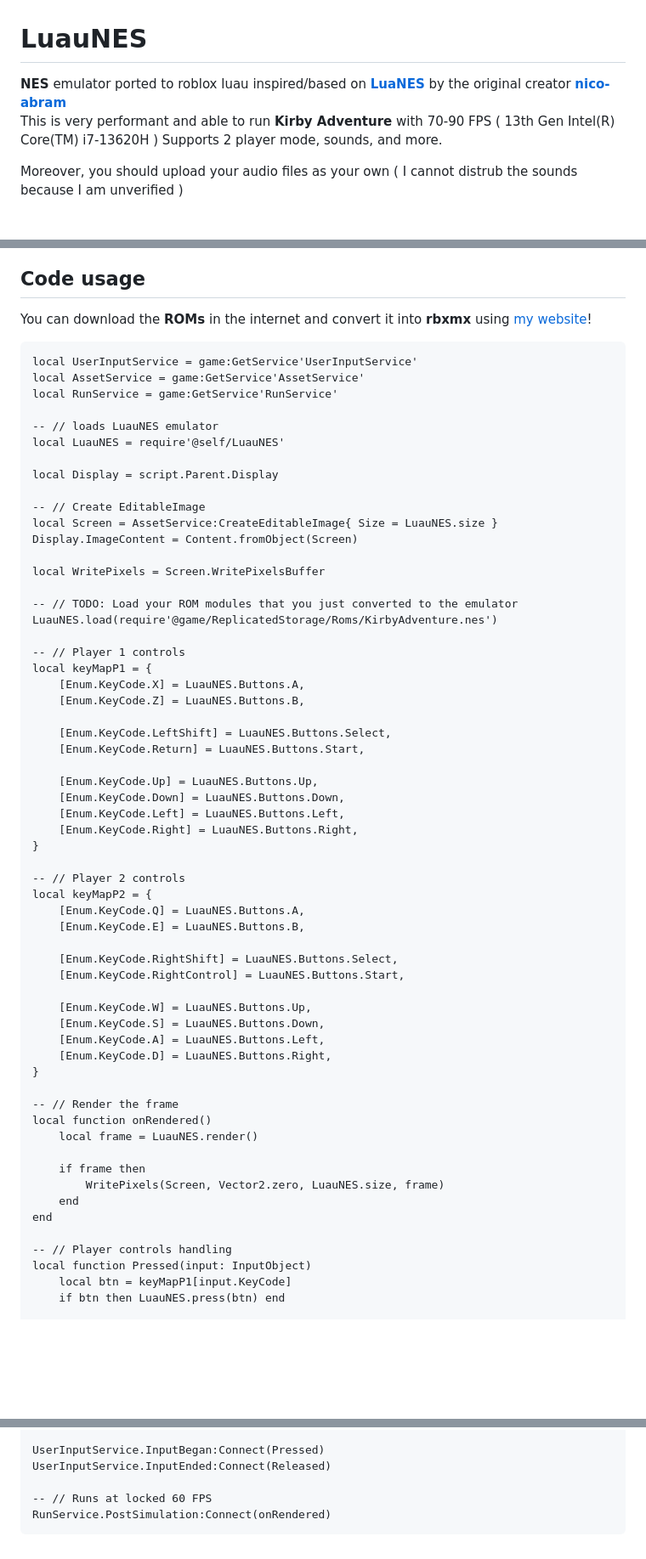
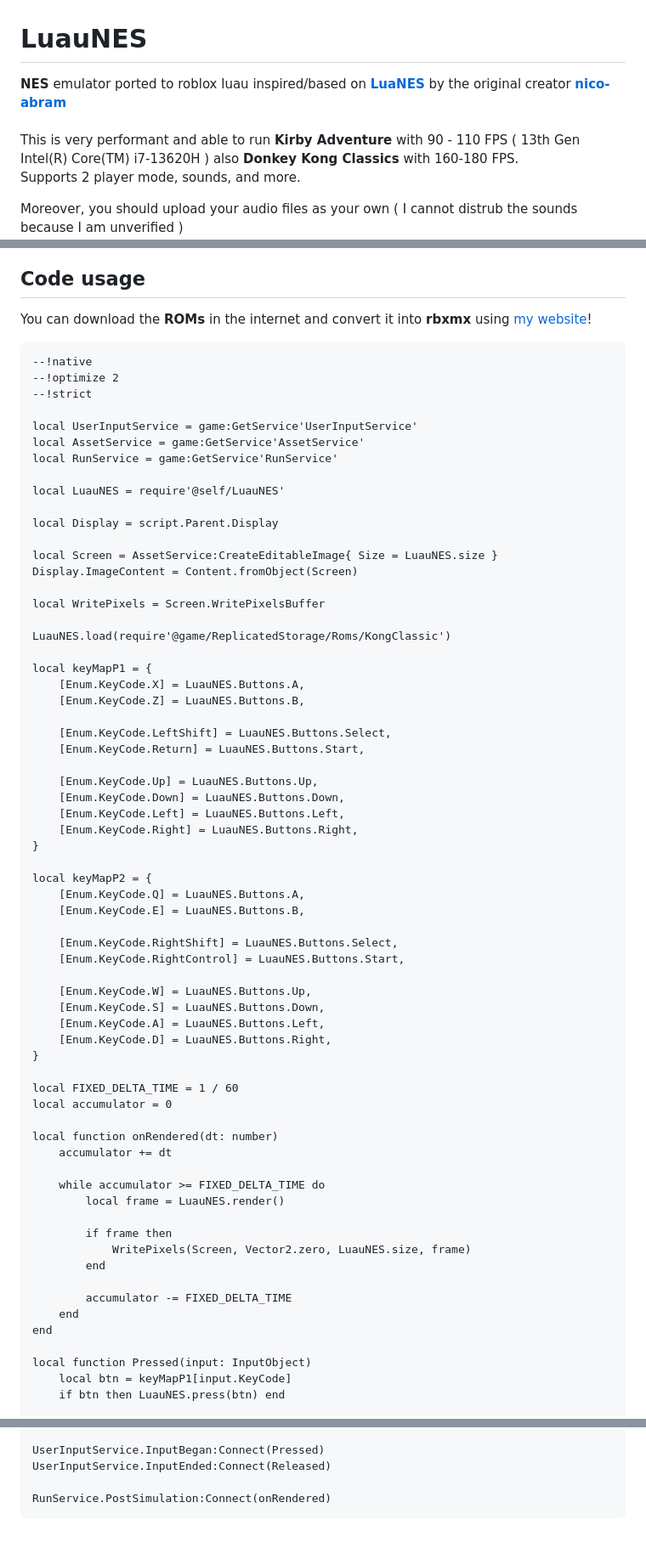
Before and after one commit to vantoanvh/LuauNES, a Markdown page: README.md, 3 parts joined by grey strips. Shown at 85% size. Drawn GitHub-style; blank space fills up the shorter version.

Commit message:
Enhance README with performance details and formatting
Updated performance metrics and added support for Donkey Kong Classics. Improved formatting and clarified audio file usage.

````diff
--- a/README.md
+++ b/README.md
@@ -1,6 +1,8 @@
 # LuauNES
-**NES** emulator ported to roblox luau inspired/based on **[LuaNES](https://github.com/nico-abram/LuaNES)** by the original creator **[nico-abram](https://github.com/nico-abram)**<br>
-This is very performant and able to run **Kirby Adventure** with 70-90 FPS ( 13th Gen Intel(R) Core(TM) i7-13620H )
+**NES** emulator ported to roblox luau inspired/based on **[LuaNES](https://github.com/nico-abram/LuaNES)** by the original creator **[nico-abram](https://github.com/nico-abram)**<br><br>
+This is very performant and able to run **Kirby Adventure** with 90 - 110 FPS ( 13th Gen Intel(R) Core(TM) i7-13620H )
+also **Donkey Kong Classics** with 160-180 FPS.
+<br>
 Supports 2 player mode, sounds, and more.
 
 Moreover, you should upload your audio files as your own ( I cannot distrub the sounds because I am unverified )<br>
@@ -27,25 +29,25 @@ This emulator currently supports:
 You can download the **ROMs** in the internet and convert it into **rbxmx** using [my website](https://vantoanvh.github.io/LuauNES/)!
 
 ```luau
+--!native
+--!optimize 2
+--!strict
+
 local UserInputService = game:GetService'UserInputService'
 local AssetService = game:GetService'AssetService'
 local RunService = game:GetService'RunService'
 
--- // loads LuauNES emulator
 local LuauNES = require'@self/LuauNES'
 
 local Display = script.Parent.Display
 
--- // Create EditableImage
 local Screen = AssetService:CreateEditableImage{ Size = LuauNES.size }
 Display.ImageContent = Content.fromObject(Screen)
 
 local WritePixels = Screen.WritePixelsBuffer
 
--- // TODO: Load your ROM modules that you just converted to the emulator
-LuauNES.load(require'@game/ReplicatedStorage/Roms/KirbyAdventure.nes')
+LuauNES.load(require'@game/ReplicatedStorage/Roms/KongClassic')
 
--- // Player 1 controls
 local keyMapP1 = {
 	[Enum.KeyCode.X] = LuauNES.Buttons.A,
 	[Enum.KeyCode.Z] = LuauNES.Buttons.B,
@@ -59,7 +61,6 @@ local keyMapP1 = {
 	[Enum.KeyCode.Right] = LuauNES.Buttons.Right,
 }
 
--- // Player 2 controls
 local keyMapP2 = {
 	[Enum.KeyCode.Q] = LuauNES.Buttons.A,
 	[Enum.KeyCode.E] = LuauNES.Buttons.B,
@@ -73,16 +74,23 @@ local keyMapP2 = {
 	[Enum.KeyCode.D] = LuauNES.Buttons.Right,
 }
 
--- // Render the frame
-local function onRendered()
-	local frame = LuauNES.render()
+local FIXED_DELTA_TIME = 1 / 60
+local accumulator = 0
 
-	if frame then
-		WritePixels(Screen, Vector2.zero, LuauNES.size, frame)
+local function onRendered(dt: number)
+	accumulator += dt
+
+	while accumulator >= FIXED_DELTA_TIME do
+		local frame = LuauNES.render()
+
+		if frame then
+			WritePixels(Screen, Vector2.zero, LuauNES.size, frame)
+		end
+
+		accumulator -= FIXED_DELTA_TIME
 	end
 end
 
--- // Player controls handling
 local function Pressed(input: InputObject)
 	local btn = keyMapP1[input.KeyCode]
 	if btn then LuauNES.press(btn) end
@@ -102,6 +110,5 @@ end
 UserInputService.InputBegan:Connect(Pressed)
 UserInputService.InputEnded:Connect(Released)
 
--- // Runs at locked 60 FPS
 RunService.PostSimulation:Connect(onRendered)
 ```
````
Also changed, not shown: other parts of README.md (+1 -1 lines).
